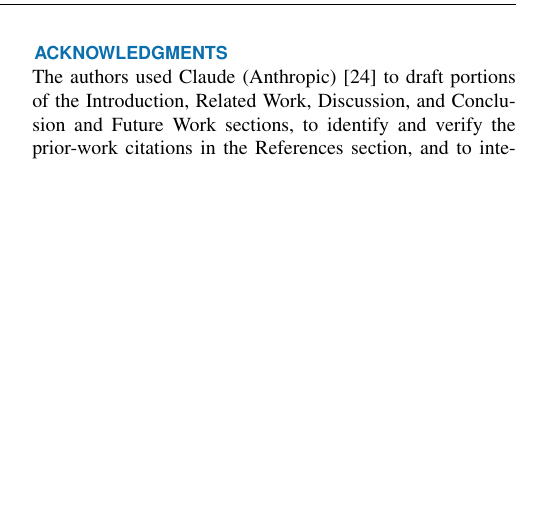
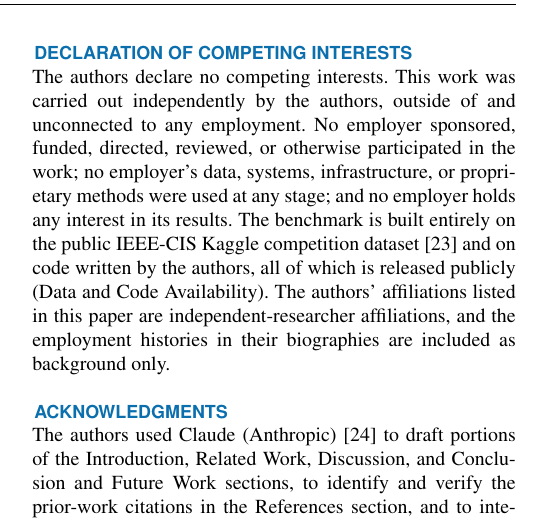
Before and after one commit to pramegh-uikey/FraudOps-Bench, a LaTeX paper (paper/latex/fraudops_bench.tex): part of one column of page 12 of 13, cut at the place of the change, the shorter picture padded with empty space. Compiled offline with pdfLaTeX.

Commit message:
Add Declaration of Competing Interests
States what the authors confirmed: the work is entirely independent, with
no employer involvement of any kind. No employer sponsored, funded,
directed, reviewed or participated in it; no employer data, systems,
infrastructure or proprietary methods were used; no employer holds any
interest in the results.

Placed between Data and Code Availability and Acknowledgments. The
employment histories in the biographies are background only, and the
declaration says so explicitly so the Accertify and Prezent.AI mentions
cannot be read as an undisclosed interest in a fraud-detection paper.

Still 13 pages.

Co-Authored-By: Claude Opus 5 <noreply@anthropic.com>

```diff
--- a/paper/latex/fraudops_bench.tex
+++ b/paper/latex/fraudops_bench.tex
@@ -1273,6 +1273,21 @@ and Fig.~\ref{fig:rc} (parsed dispositions, metrics, faithfulness scores,
 the statistics report, and the risk-coverage figure) are provided as
 supplementary material.
 
+\section*{Declaration of Competing Interests}
+
+The authors declare no competing interests. This work was carried out
+independently by the authors, outside of and unconnected to any
+employment. No employer sponsored, funded, directed, reviewed, or
+otherwise participated in the work; no employer's data, systems,
+infrastructure, or proprietary methods were used at any stage; and no
+employer holds any interest in its results. The benchmark is built
+entirely on the public IEEE-CIS Kaggle competition dataset
+\cite{ieeecis2019} and on code written by the authors, all of which is
+released publicly (Data and Code Availability). The authors' affiliations
+listed in this paper are independent-researcher affiliations, and the
+employment histories in their biographies are included as background
+only.
+
 \section*{Acknowledgments}
 
 The authors used Claude (Anthropic) \cite{claude2026} to draft portions of the
```
Also changed, not shown: paper/latex/fraudops_bench.pdf, paper/latex/fraudops_bench.tex (3 more changed lines).
